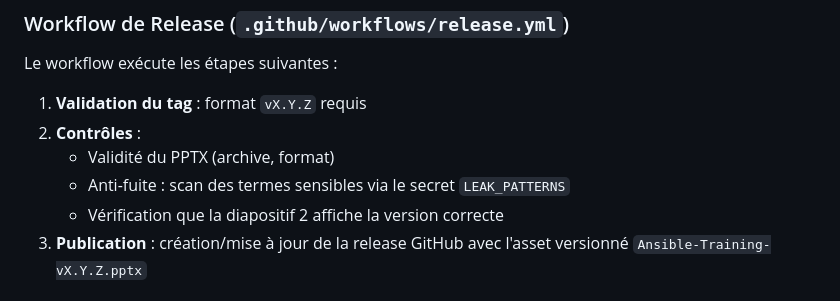
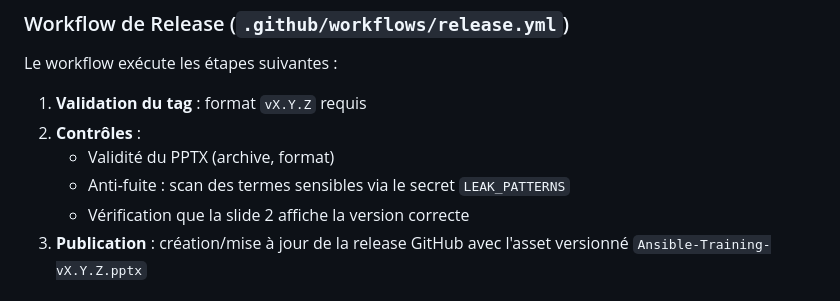
Before and after one commit to CCoupel/ansible-training, a Markdown page: README.md, the part around the change. GitHub-like rendering.

```diff
--- a/README.md
+++ b/README.md
@@ -64,7 +64,7 @@ Le workflow exécute les étapes suivantes :
 2. **Contrôles** :
    - Validité du PPTX (archive, format)
    - Anti-fuite : scan des termes sensibles via le secret `LEAK_PATTERNS`
-   - Vérification que la diapositif 2 affiche la version correcte
+   - Vérification que la slide 2 affiche la version correcte
 3. **Publication** : création/mise à jour de la release GitHub avec l'asset versionné `Ansible-Training-vX.Y.Z.pptx`
 
 ### Prérequis — Secret `LEAK_PATTERNS`
```
Also changed, not shown: CHANGELOG.md (+18 -2 lines).
